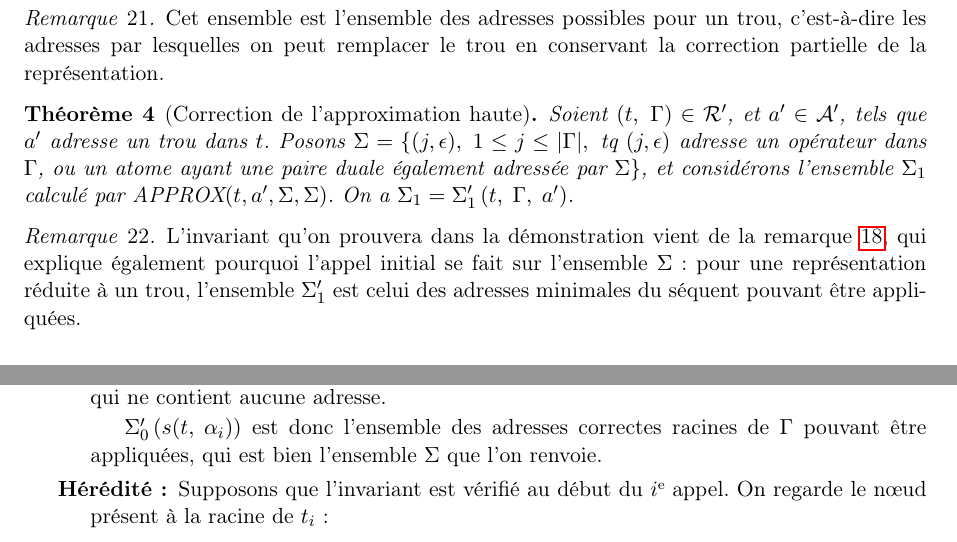
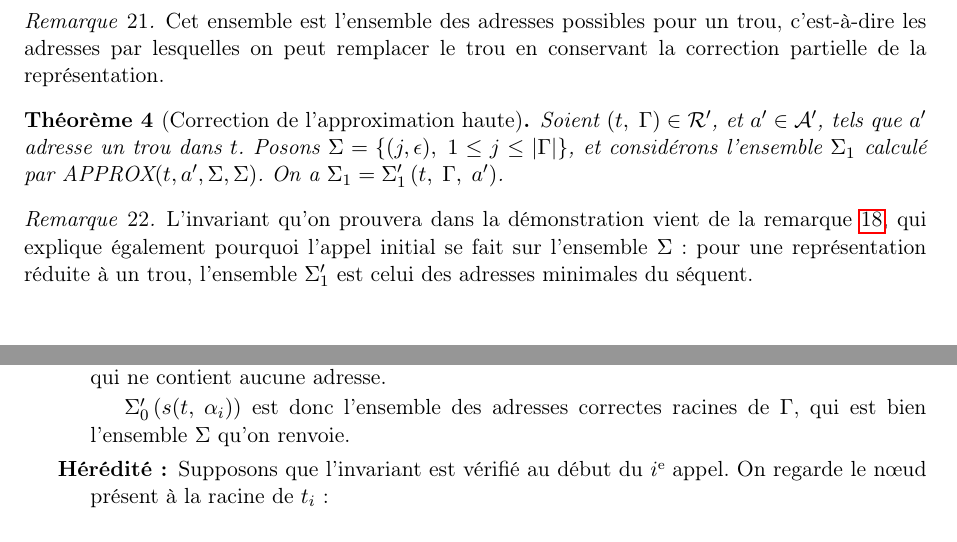
Before and after one commit to jonas-trms/mll_prover, a LaTeX document (rapport_stage.tex): two parts of pages 13 and 31 of 33, joined at a grey line, cut so that both start at the same text. Compiled offline with pdfLaTeX.

Commit message:
Revert "Fix theorem 4"
This reverts commit 9119f9e39abb10b5863c73553909f2a9b2bc3f5b.

```diff
--- a/rapport_stage.tex
+++ b/rapport_stage.tex
@@ -951,12 +951,12 @@ Comme notre algorithme termine dans ses cas d'application, nous pouvons le spéc
 \begin{theorem}[Correction de l'approximation haute]
     \label{highapprox_correction}
 
-    Soient $(t, \; \sequent) \in \representationspartial$, et $a' \in \treeaddresses$, tels que $a'$ adresse un trou dans $t$. Posons $\Sigma = \{ (j, \epsilon), \; 1 \leq j \leq |\sequent|, \,$ tq $(j, \epsilon)$ adresse un opérateur dans $\sequent$, ou un atome ayant une paire duale également adressée par $\Sigma \}$, et considérons l'ensemble $\highapprox$ calculé par APPROX$(t, a', \Sigma, \Sigma)$.
+    Soient $(t, \; \sequent) \in \representationspartial$, et $a' \in \treeaddresses$, tels que $a'$ adresse un trou dans $t$. Posons $\Sigma = \{ (j, \epsilon), \; 1 \leq j \leq |\sequent| \}$, et considérons l'ensemble $\highapprox$ calculé par APPROX$(t, a', \Sigma, \Sigma)$.
     On a $\highapprox = \highapproxspec \left( t, \; \sequent, \; a' \right)$.
 \end{theorem}
 
 \begin{remark}
-    L'invariant qu'on prouvera dans la démonstration vient de la remarque~\ref{algo_expl}, qui explique également pourquoi l'appel initial se fait sur l'ensemble $\Sigma$: pour une représentation réduite à un trou, l'ensemble $\highapprox'$ est celui des adresses minimales du séquent pouvant être appliquées.
+    L'invariant qu'on prouvera dans la démonstration vient de la remarque~\ref{algo_expl}, qui explique également pourquoi l'appel initial se fait sur l'ensemble $\Sigma$: pour une représentation réduite à un trou, l'ensemble $\highapprox'$ est celui des adresses minimales du séquent.
 \end{remark}
 
 \begin{remark}
@@ -2041,7 +2041,7 @@ Remarquons que l'utilisateur n'a eu besoin de donner que deux informations, et q
     \begin{description}
         \item[Initialisation:] Lors du premier appel, on a $t_1 = t$, $a'_1 = a'$, et $\alpha_1 = \epsilon$. Ainsi, $\treesimplify( t, \; {\alpha}_i ) = H$, qui ne contient aucune adresse.
 
-        $\lowapproxspec \left( \treesimplify( t, \; {\alpha}_i ) \right)$ est donc l'ensemble des adresses correctes racines de $\sequent$ pouvant être appliquées, qui est bien l'ensemble $\Sigma$ que l'on renvoie.
+        $\lowapproxspec \left( \treesimplify( t, \; {\alpha}_i ) \right)$ est donc l'ensemble des adresses correctes racines de $\sequent$, qui est bien l'ensemble $\Sigma$ qu'on renvoie.
 
         \item[Hérédité:] Supposons que l'invariant est vérifié au début du $i$\ieme{} appel. On regarde le n\oe ud présent à la racine de $t_i$:
 
```
Also changed, not shown: rapport_stage.tex (2 more changed lines).
